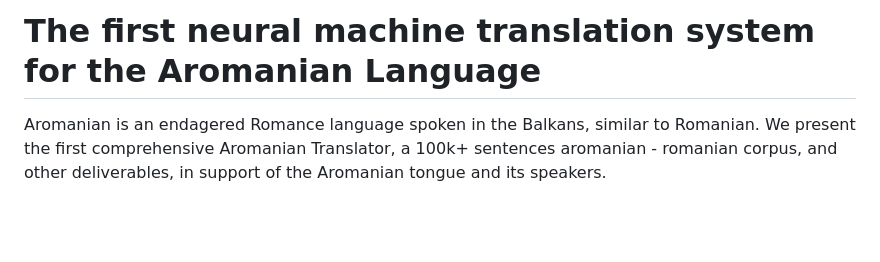
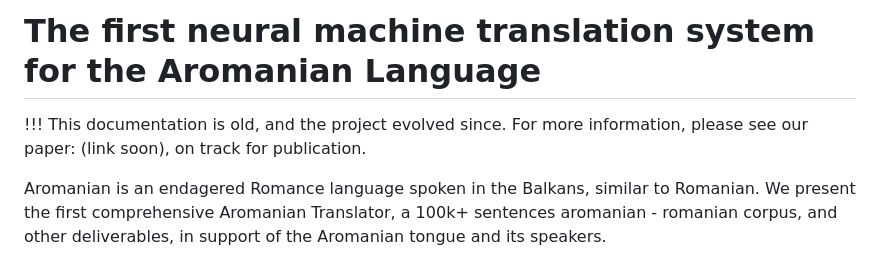
Before and after one commit to lolismek/AroTranslate, a Markdown page: README.md, the part around the change. Drawn GitHub-style; blank space fills up the shorter version.

```diff
--- a/README.md
+++ b/README.md
@@ -1,4 +1,6 @@
 # The first neural machine translation system for the Aromanian Language
+
+!!! This documentation is old, and the project evolved since. For more information, please see our paper: (link soon), on track for publication.
 
 Aromanian is an endagered Romance language spoken in the Balkans, similar to Romanian.
 We present the first comprehensive Aromanian Translator, a 100k+ sentences aromanian - romanian corpus, and other deliverables, in support of the Aromanian tongue and its speakers.
```
